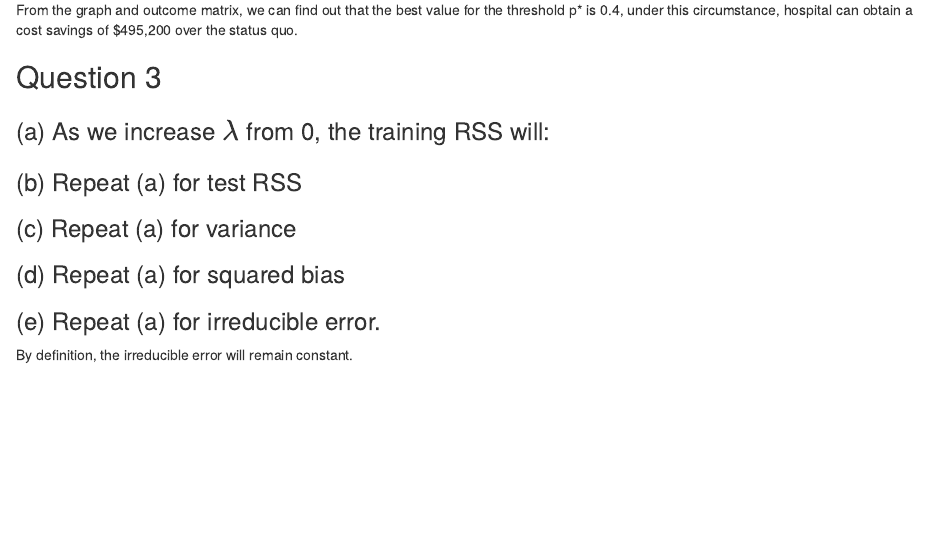
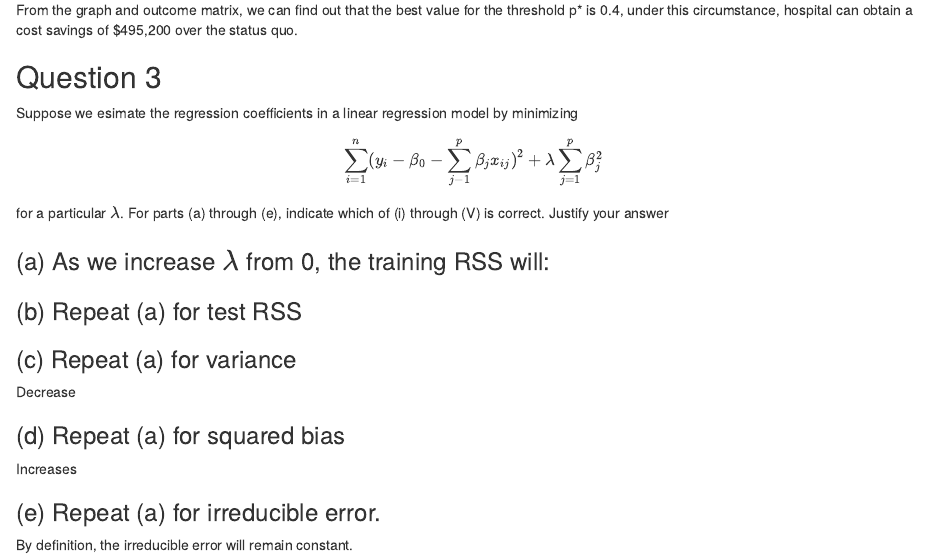
Before and after one commit to yiting-wang/AML-Assign1, an R Markdown document (AML Assignment 1 - R code.Rmd): the page in a window 1100 px wide, from 8250 px down. Rendered offline with R 4.5, knitr and Pandoc, with nearby package versions.

Commit message:
Build q3 description

```diff
--- a/AML Assignment 1 - R code.Rmd
+++ b/AML Assignment 1 - R code.Rmd
@@ -177,13 +177,23 @@ From the graph and outcome matrix, we can find out that the best value for the t
 
 ## Question 3
 
+Suppose we esimate the regression coefficients in a linear regression model by minimizing
+
+$$\sum_{i = 1}^n(y_i - \beta_0 - \sum_{j-1}^p \beta_j x_{ij})^2 + \lambda \sum_{j=1}^p \beta_j^2$$
+for a particular $\lambda$.  For parts (a) through (e), indicate which of (i) through (V) is correct. Justify your answer
+
+
 ### (a) As we increase $\lambda$ from 0, the training RSS will:
 
 ### (b) Repeat (a) for test RSS
 
 ### (c) Repeat (a) for variance
 
+Decrease
+
 ### (d) Repeat (a) for squared bias
+
+Increases
 
 ### (e) Repeat (a) for irreducible error.
 
```
